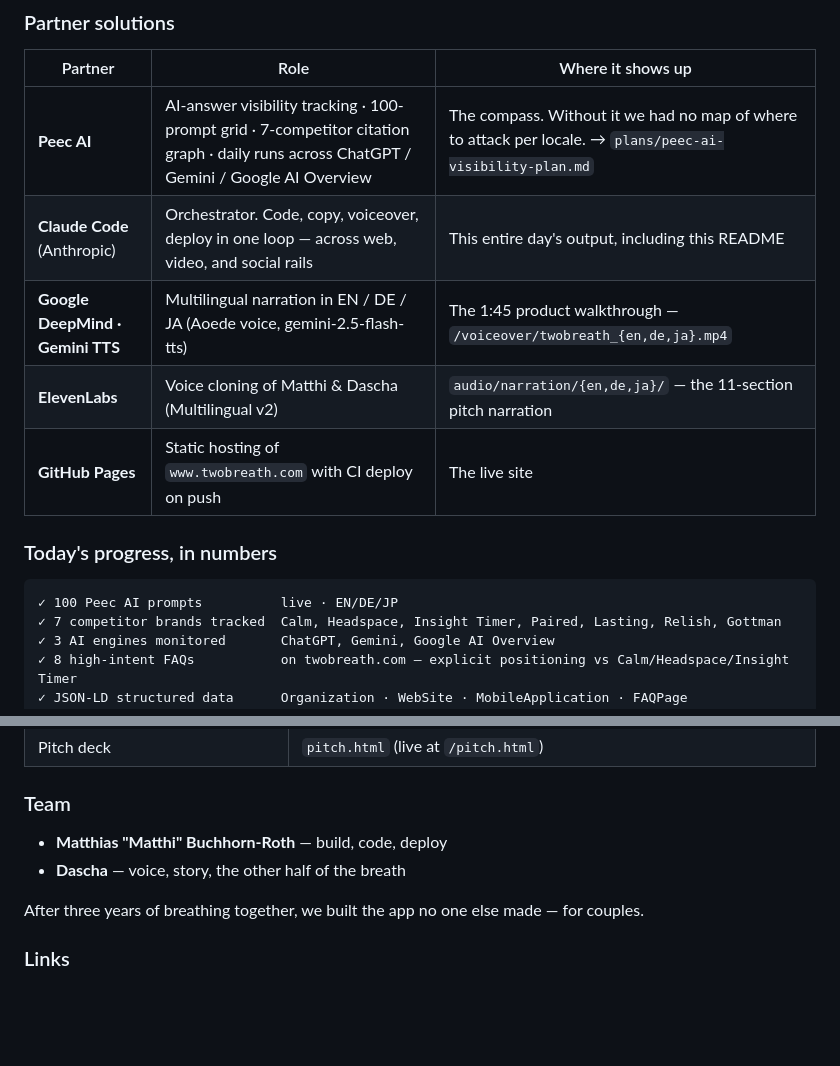
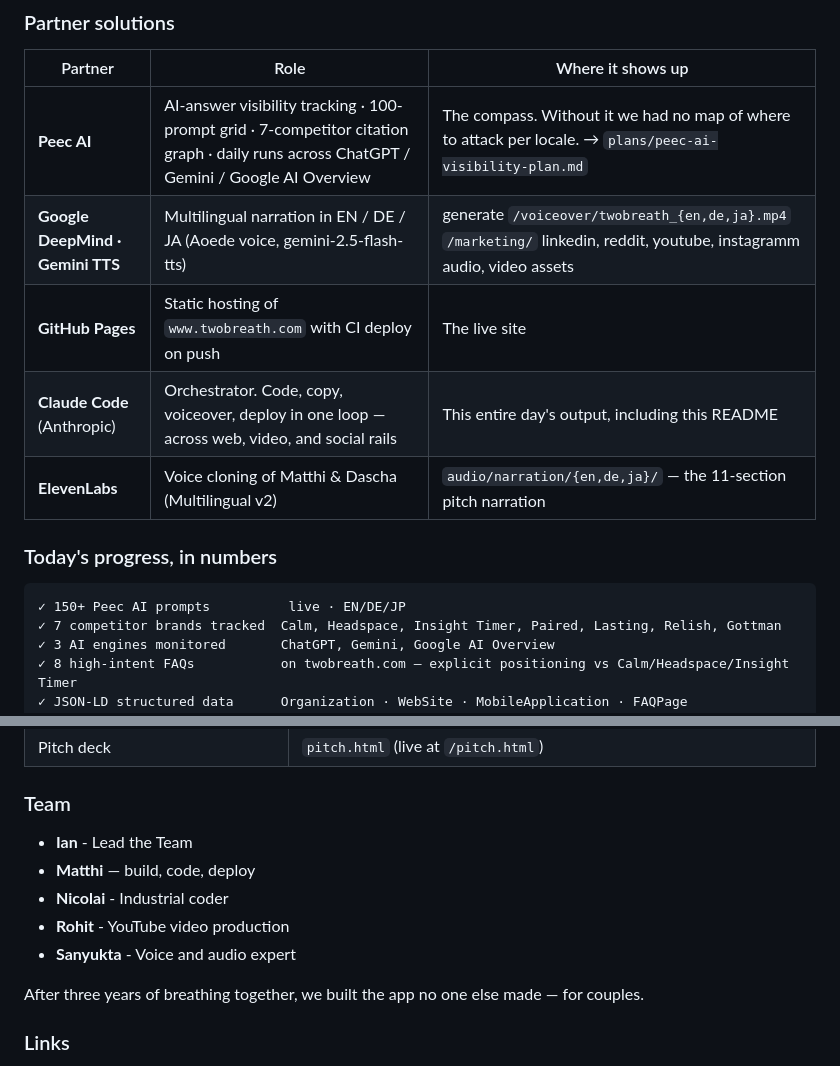
Before and after one commit to ma3u/TwoBreath, a Markdown page: README.md, 2 parts joined by grey strips. GitHub-like rendering; blank space fills up the shorter version.

````diff
--- a/README.md
+++ b/README.md
@@ -37,15 +47,15 @@ Plus the supporting work: a 7-slide deck pitch (`/pitch.html`) and a measurement
 | Partner | Role | Where it shows up |
 |---|---|---|
 | **Peec AI** | AI-answer visibility tracking · 100-prompt grid · 7-competitor citation graph · daily runs across ChatGPT / Gemini / Google AI Overview | The compass. Without it we had no map of where to attack per locale. → `plans/peec-ai-visibility-plan.md` |
+| **Google DeepMind · Gemini TTS** | Multilingual narration in EN / DE / JA (Aoede voice, gemini-2.5-flash-tts) | generate  `/voiceover/twobreath_{en,de,ja}.mp4` `/marketing/` linkedin, reddit, youtube, instagramm audio, video assets|
+| **GitHub Pages** | Static hosting of `www.twobreath.com` with CI deploy on push | The live site |
 | **Claude Code** (Anthropic) | Orchestrator. Code, copy, voiceover, deploy in one loop — across web, video, and social rails | This entire day's output, including this README |
-| **Google DeepMind · Gemini TTS** | Multilingual narration in EN / DE / JA (Aoede voice, gemini-2.5-flash-tts) | The 1:45 product walkthrough — `/voiceover/twobreath_{en,de,ja}.mp4` |
 | **ElevenLabs** | Voice cloning of Matthi & Dascha (Multilingual v2) | `audio/narration/{en,de,ja}/` — the 11-section pitch narration |
-| **GitHub Pages** | Static hosting of `www.twobreath.com` with CI deploy on push | The live site |
 
 ### Today's progress, in numbers
 
 ```
-✓ 100 Peec AI prompts          live · EN/DE/JP
+✓ 150+ Peec AI prompts          live · EN/DE/JP
 ✓ 7 competitor brands tracked  Calm, Headspace, Insight Timer, Paired, Lasting, Relish, Gottman
 ✓ 3 AI engines monitored       ChatGPT, Gemini, Google AI Overview
 ✓ 8 high-intent FAQs           on twobreath.com — explicit positioning vs Calm/Headspace/Insight Timer
@@ -90,8 +100,11 @@ See `pitch.html` chapter 06 — *"One Claude Code · Three rails to launch"* —
 
 ### Team
 
-- **Matthias "Matthi" Buchhorn-Roth** — build, code, deploy
-- **Dascha** — voice, story, the other half of the breath
+- **Ian** - Lead the Team
+- **Matthi** — build, code, deploy
+- **Nicolai** - Industrial coder
+- **Rohit** - YouTube video production
+- **Sanyukta** - Voice and audio expert
 
 After three years of breathing together, we built the app no one else made — for couples.
 
````
Also changed, not shown: other parts of README.md (+14 -4 lines), image-1.png (added), image.png (added).
